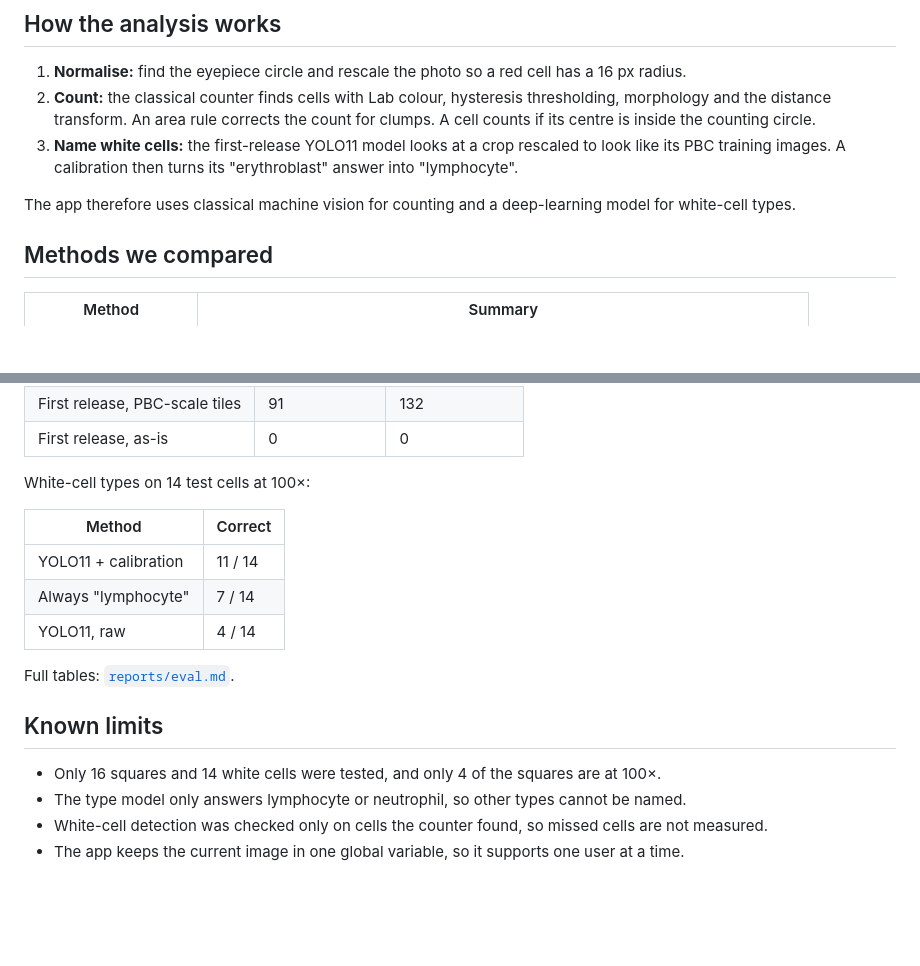
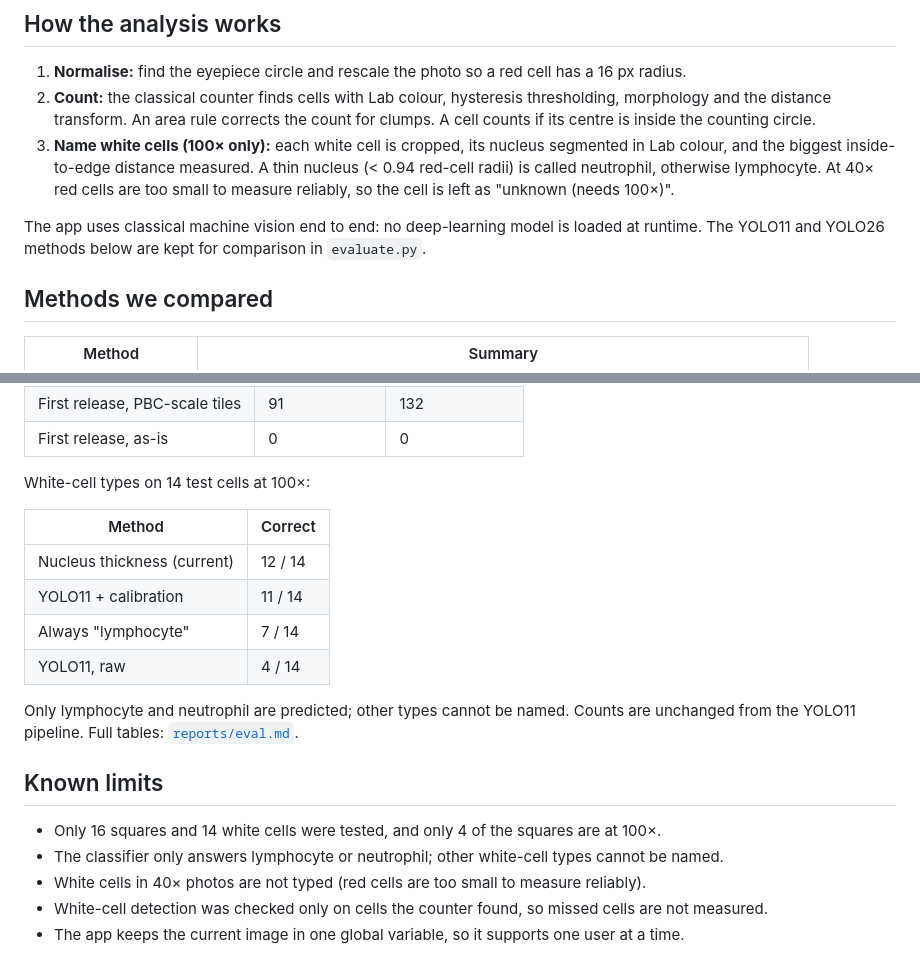
Before and after one commit to SebastianBEllingsen/Pocket-Lab, a Markdown page: README.md, 2 parts joined by grey strips. Drawn GitHub-style; blank space fills up the shorter version.

Commit message:
README: describe nucleus-thickness white-cell classifier

```diff
--- a/README.md
+++ b/README.md
@@ -28,9 +28,9 @@ Then open http://127.0.0.1:5001
 
 1. **Normalise:** find the eyepiece circle and rescale the photo so a red cell has a 16 px radius.
 2. **Count:** the classical counter finds cells with Lab colour, hysteresis thresholding, morphology and the distance transform. An area rule corrects the count for clumps. A cell counts if its centre is inside the counting circle.
-3. **Name white cells:** the first-release YOLO11 model looks at a crop rescaled to look like its PBC training images. A calibration then turns its "erythroblast" answer into "lymphocyte".
+3. **Name white cells (100× only):** each white cell is cropped, its nucleus segmented in Lab colour, and the biggest inside-to-edge distance measured. A thin nucleus (< 0.94 red-cell radii) is called neutrophil, otherwise lymphocyte. At 40× red cells are too small to measure reliably, so the cell is left as "unknown (needs 100×)".
 
-The app therefore uses classical machine vision for counting and a deep-learning model for white-cell types.
+The app uses classical machine vision end to end: no deep-learning model is loaded at runtime. The YOLO11 and YOLO26 methods below are kept for comparison in `evaluate.py`.
 
 ## Methods we compared
 
@@ -57,16 +57,18 @@ White-cell types on 14 test cells at 100×:
 
 | Method | Correct |
 |---|---|
+| Nucleus thickness (current) | 12 / 14 |
 | YOLO11 + calibration | 11 / 14 |
 | Always "lymphocyte" | 7 / 14 |
 | YOLO11, raw | 4 / 14 |
 
-Full tables: [`reports/eval.md`](reports/eval.md).
+Only lymphocyte and neutrophil are predicted; other types cannot be named. Counts are unchanged from the YOLO11 pipeline. Full tables: [`reports/eval.md`](reports/eval.md).
 
 ## Known limits
 
 - Only 16 squares and 14 white cells were tested, and only 4 of the squares are at 100×.
-- The type model only answers lymphocyte or neutrophil, so other types cannot be named.
+- The classifier only answers lymphocyte or neutrophil; other white-cell types cannot be named.
+- White cells in 40× photos are not typed (red cells are too small to measure reliably).
 - White-cell detection was checked only on cells the counter found, so missed cells are not measured.
 - The app keeps the current image in one global variable, so it supports one user at a time.
 
```
